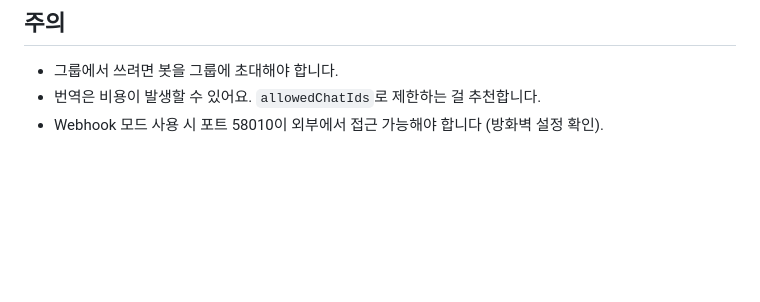
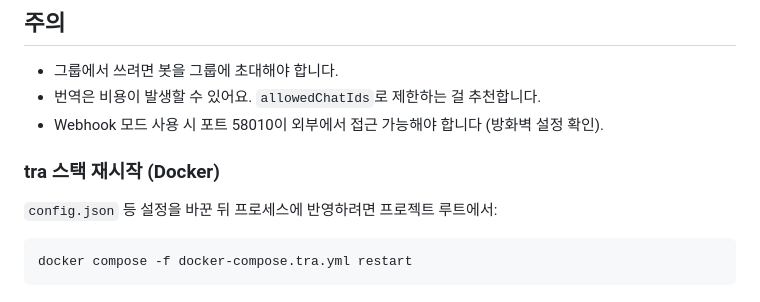
Before and after one commit to delphism84/lnteletranslate, a Markdown page: README.md, the part around the change. GitHub-like rendering; blank space fills up the shorter version.

Commit message:
docs: document tra Docker Compose restart for config reload
Made-with: Cursor

````diff
--- a/README.md
+++ b/README.md
@@ -125,3 +125,11 @@ npm run start
 - 그룹에서 쓰려면 봇을 그룹에 초대해야 합니다.
 - 번역은 비용이 발생할 수 있어요. `allowedChatIds`로 제한하는 걸 추천합니다.
 - Webhook 모드 사용 시 포트 58010이 외부에서 접근 가능해야 합니다 (방화벽 설정 확인).
+
+### tra 스택 재시작 (Docker)
+
+`config.json` 등 설정을 바꾼 뒤 프로세스에 반영하려면 프로젝트 루트에서:
+
+```bash
+docker compose -f docker-compose.tra.yml restart
+```
````
